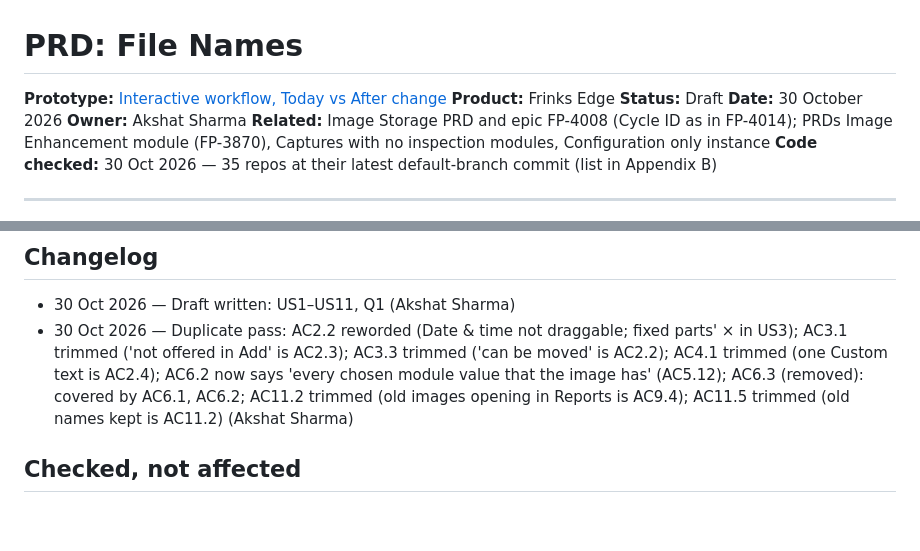
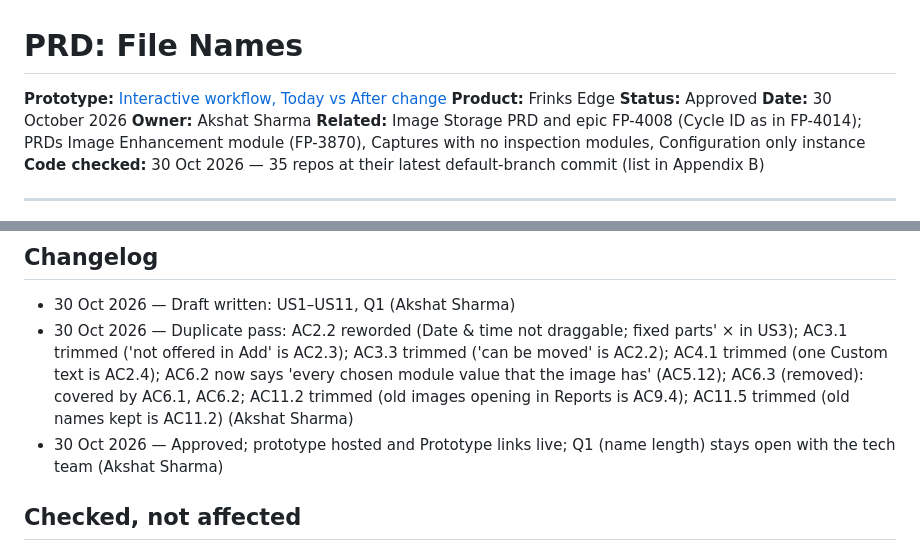
Before and after one commit to Frinks-ai/frinks-PRDs, a Markdown page: 2026-10-30-file-names/PRD-file-names.md, 2 parts joined by grey strips. Drawn GitHub-style; blank space fills up the shorter version.

```diff
--- a/2026-10-30-file-names/PRD-file-names.md
+++ b/2026-10-30-file-names/PRD-file-names.md
@@ -2,7 +2,7 @@
 
 **Prototype:** [Interactive workflow, Today vs After change](https://frinks-ai.github.io/frinks-PRDs/2026-10-30-file-names/prototype/)
 **Product:** Frinks Edge
-**Status:** Draft
+**Status:** Approved
 **Date:** 30 October 2026
 **Owner:** Akshat Sharma
 **Related:** Image Storage PRD and epic FP-4008 (Cycle ID as in FP-4014); PRDs Image Enhancement module (FP-3870), Captures with no inspection modules, Configuration only instance
@@ -317,6 +317,7 @@ Repos checked (30 Oct 2026): vip-inference-python @ 613995d (29 Oct), frinksedge
 ## Changelog
 - 30 Oct 2026 — Draft written: US1–US11, Q1 (Akshat Sharma)
 - 30 Oct 2026 — Duplicate pass: AC2.2 reworded (Date & time not draggable; fixed parts' × in US3); AC3.1 trimmed ('not offered in Add' is AC2.3); AC3.3 trimmed ('can be moved' is AC2.2); AC4.1 trimmed (one Custom text is AC2.4); AC6.2 now says 'every chosen module value that the image has' (AC5.12); AC6.3 (removed): covered by AC6.1, AC6.2; AC11.2 trimmed (old images opening in Reports is AC9.4); AC11.5 trimmed (old names kept is AC11.2) (Akshat Sharma)
+- 30 Oct 2026 — Approved; prototype hosted and Prototype links live; Q1 (name length) stays open with the tech team (Akshat Sharma)
 
 ## Checked, not affected
 - vision-access, vision-auto-annotation, vision-captures-cameras, vision-datasets-annotations, vision-instance-creation, vision-model-evaluation, vision-model-training, vision-projects, vision-recipe-tree, vision-training-sets-recommender, vision-variants: Edge-only change; module names and the module tree already arrive in the instance package, which does not change.
```
Also changed, not shown: README.md (+1 -1 lines).
